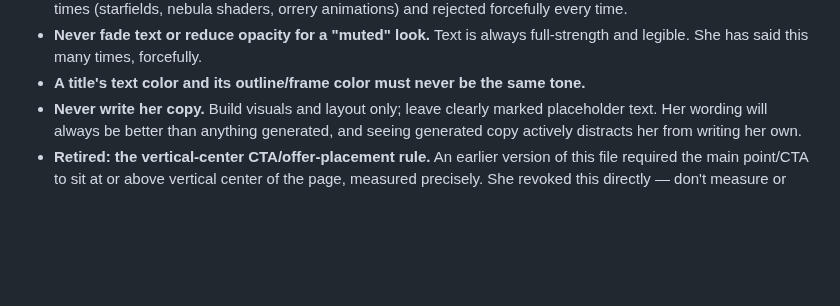
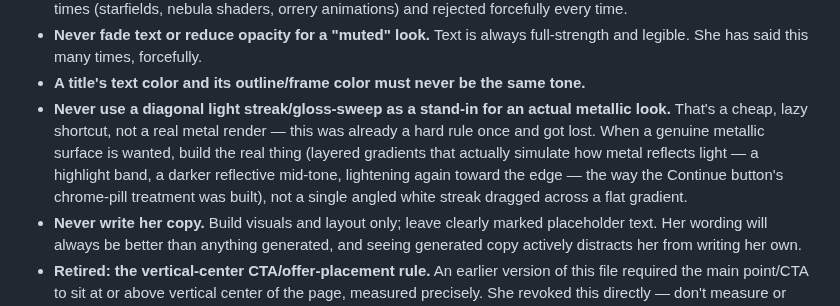
Before and after one commit to kamiwinther22-source/Know-your-energy, a Markdown page: CLAUDE.md, the part around the change. Rendered like a GitHub page; blank space fills up the shorter version.

Commit message:
Ban diagonal streak/gloss-sweep as a metallic-look shortcut
Re-adds a rule that was apparently lost: a single angled light streak
is not an acceptable substitute for an actual layered metallic render.

Co-Authored-By: Claude Sonnet 5 <noreply@anthropic.com>
Claude-Session: https://claude.ai/code/session_01L32hn4ZGk32q2pbn83DKn7

```diff
--- a/CLAUDE.md
+++ b/CLAUDE.md
@@ -279,6 +279,14 @@ itself. The `PASSES` KV namespace binding lives in `wrangler.toml`.
   full-strength and legible. She has said this many times, forcefully.
 - **A title's text color and its outline/frame color must never be the same
   tone.**
+- **Never use a diagonal light streak/gloss-sweep as a stand-in for an
+  actual metallic look.** That's a cheap, lazy shortcut, not a real metal
+  render — this was already a hard rule once and got lost. When a genuine
+  metallic surface is wanted, build the real thing (layered gradients that
+  actually simulate how metal reflects light — a highlight band, a darker
+  reflective mid-tone, lightening again toward the edge — the way the
+  Continue button's chrome-pill treatment was built), not a single angled
+  white streak dragged across a flat gradient.
 - **Never write her copy.** Build visuals and layout only; leave clearly
   marked placeholder text. Her wording will always be better than anything
   generated, and seeing generated copy actively distracts her from writing
```
